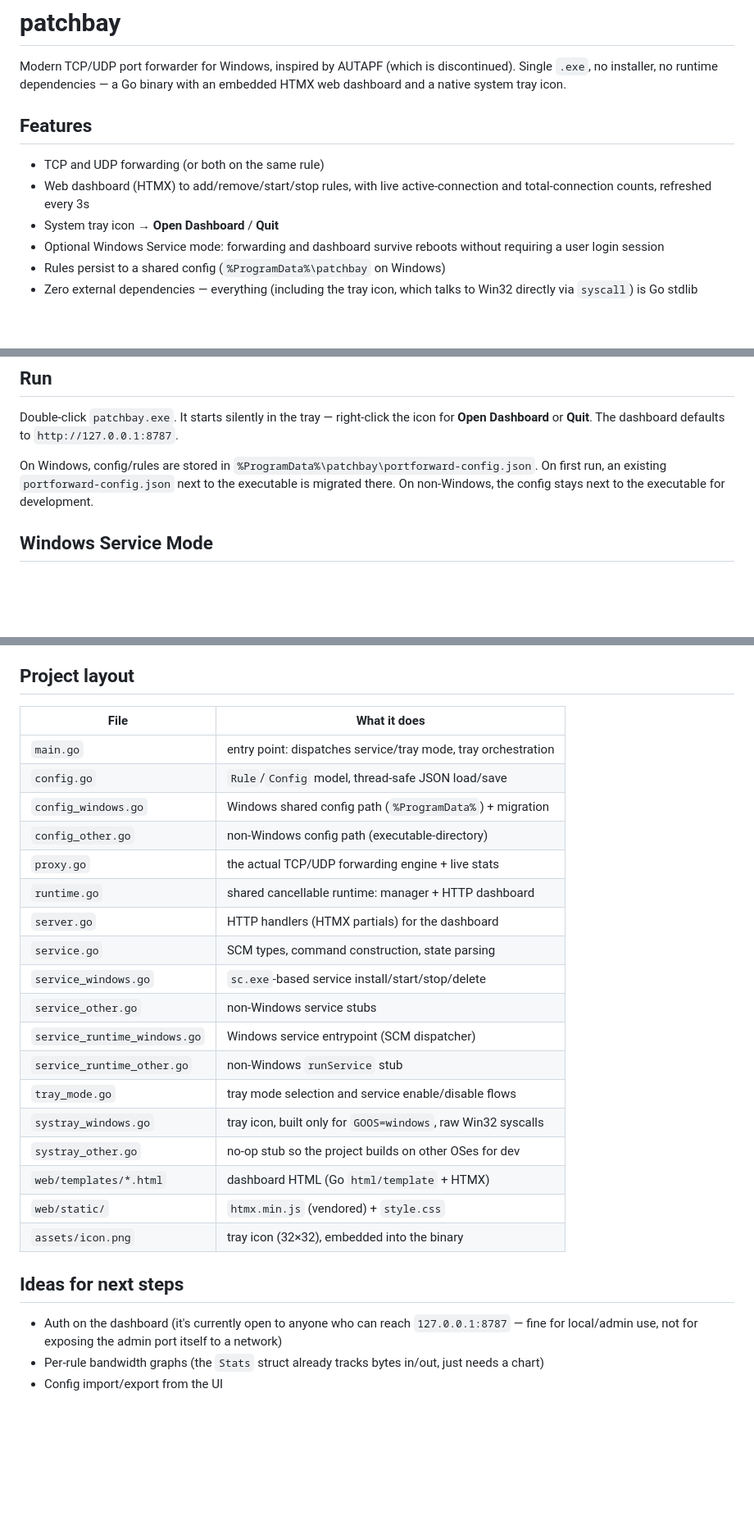
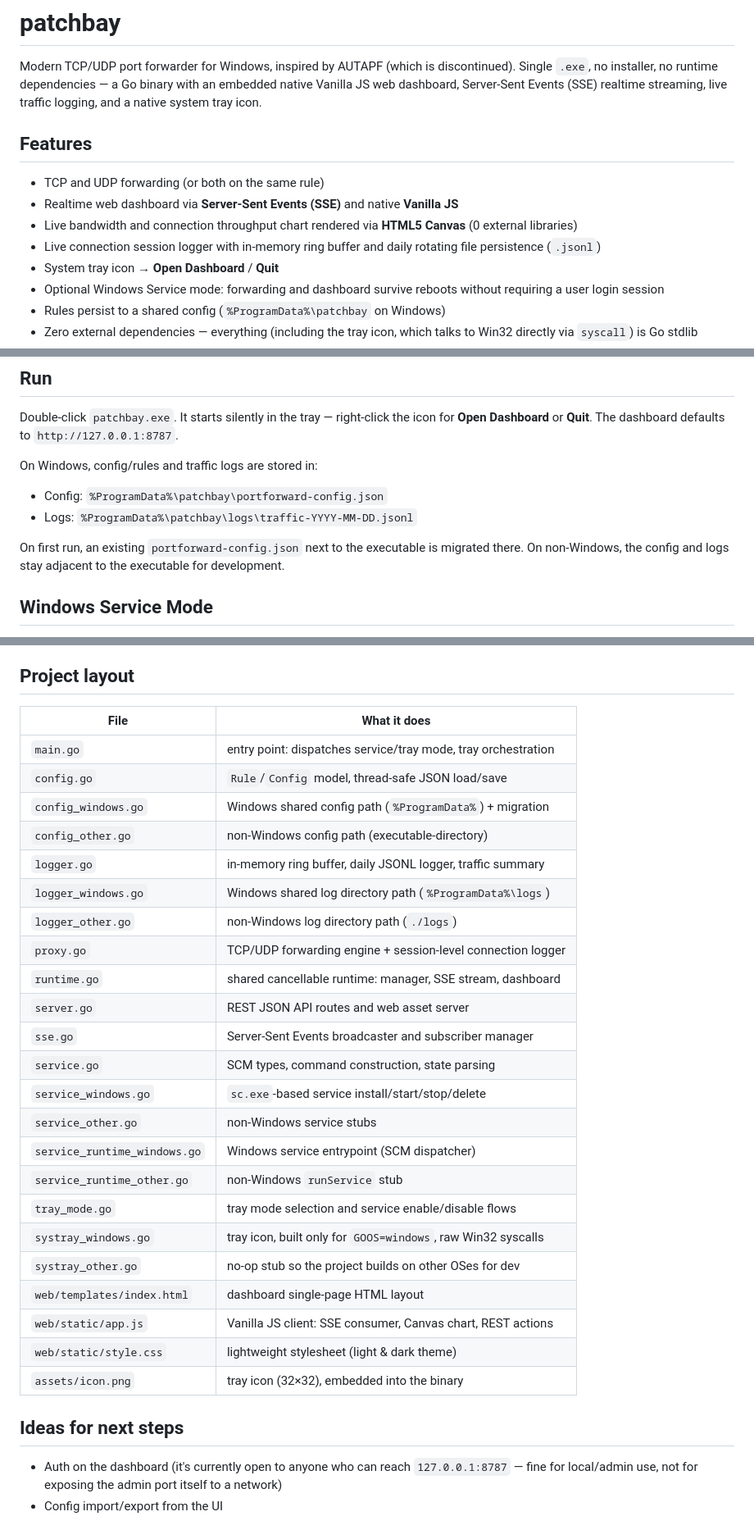
Before and after one commit to fadlee/patchbay, a Markdown page: README.md, 3 parts joined by grey strips. Shown at 82% size. Rendered like a GitHub page; blank space fills up the shorter version.

Commit message:
Document Vanilla JS, SSE realtime dashboard, and traffic logging

```diff
--- a/README.md
+++ b/README.md
@@ -2,13 +2,15 @@
 
 Modern TCP/UDP port forwarder for Windows, inspired by AUTAPF (which is
 discontinued). Single `.exe`, no installer, no runtime dependencies — a
-Go binary with an embedded HTMX web dashboard and a native system tray icon.
+Go binary with an embedded native Vanilla JS web dashboard, Server-Sent Events
+(SSE) realtime streaming, live traffic logging, and a native system tray icon.
 
 ## Features
 
 - TCP and UDP forwarding (or both on the same rule)
-- Web dashboard (HTMX) to add/remove/start/stop rules, with live
-  active-connection and total-connection counts, refreshed every 3s
+- Realtime web dashboard via **Server-Sent Events (SSE)** and native **Vanilla JS**
+- Live bandwidth and connection throughput chart rendered via **HTML5 Canvas** (0 external libraries)
+- Live connection session logger with in-memory ring buffer and daily rotating file persistence (`.jsonl`)
 - System tray icon → **Open Dashboard** / **Quit**
 - Optional Windows Service mode: forwarding and dashboard survive reboots
   without requiring a user login session
@@ -35,10 +37,13 @@ Double-click `patchbay.exe`. It starts silently in the tray — right-click
 the icon for **Open Dashboard** or **Quit**. The dashboard defaults to
 `http://127.0.0.1:8787`.
 
-On Windows, config/rules are stored in
-`%ProgramData%\patchbay\portforward-config.json`. On first run, an existing
-`portforward-config.json` next to the executable is migrated there. On
-non-Windows, the config stays next to the executable for development.
+On Windows, config/rules and traffic logs are stored in:
+- Config: `%ProgramData%\patchbay\portforward-config.json`
+- Logs: `%ProgramData%\patchbay\logs\traffic-YYYY-MM-DD.jsonl`
+
+On first run, an existing `portforward-config.json` next to the executable
+is migrated there. On non-Windows, the config and logs stay adjacent to the
+executable for development.
 
 ## Windows Service Mode
 
@@ -67,32 +72,35 @@ The service name is `PatchbayPortForwarder`. Service management uses
 
 ## Project layout
 
-| File                    | What it does                                             |
-|-------------------------|-----------------------------------------------------------|
-| `main.go`                | entry point: dispatches service/tray mode, tray orchestration |
-| `config.go`               | `Rule`/`Config` model, thread-safe JSON load/save          |
-| `config_windows.go`       | Windows shared config path (`%ProgramData%`) + migration   |
-| `config_other.go`         | non-Windows config path (executable-directory)             |
-| `proxy.go`                 | the actual TCP/UDP forwarding engine + live stats         |
-| `runtime.go`              | shared cancellable runtime: manager + HTTP dashboard      |
-| `server.go`                | HTTP handlers (HTMX partials) for the dashboard            |
-| `service.go`              | SCM types, command construction, state parsing            |
-| `service_windows.go`      | `sc.exe`-based service install/start/stop/delete          |
-| `service_other.go`        | non-Windows service stubs                                 |
-| `service_runtime_windows.go` | Windows service entrypoint (SCM dispatcher)            |
-| `service_runtime_other.go`   | non-Windows `runService` stub                          |
-| `tray_mode.go`            | tray mode selection and service enable/disable flows      |
-| `systray_windows.go`       | tray icon, built only for `GOOS=windows`, raw Win32 syscalls |
-| `systray_other.go`         | no-op stub so the project builds on other OSes for dev     |
-| `web/templates/*.html`     | dashboard HTML (Go `html/template` + HTMX)                 |
-| `web/static/`              | `htmx.min.js` (vendored) + `style.css`                    |
-| `assets/icon.png`          | tray icon (32×32), embedded into the binary                |
+| File                       | What it does                                                 |
+|----------------------------|--------------------------------------------------------------|
+| `main.go`                  | entry point: dispatches service/tray mode, tray orchestration |
+| `config.go`                | `Rule`/`Config` model, thread-safe JSON load/save             |
+| `config_windows.go`        | Windows shared config path (`%ProgramData%`) + migration      |
+| `config_other.go`          | non-Windows config path (executable-directory)                |
+| `logger.go`                | in-memory ring buffer, daily JSONL logger, traffic summary   |
+| `logger_windows.go`        | Windows shared log directory path (`%ProgramData%\logs`)     |
+| `logger_other.go`          | non-Windows log directory path (`./logs`)                    |
+| `proxy.go`                 | TCP/UDP forwarding engine + session-level connection logger  |
+| `runtime.go`               | shared cancellable runtime: manager, SSE stream, dashboard   |
+| `server.go`                | REST JSON API routes and web asset server                    |
+| `sse.go`                   | Server-Sent Events broadcaster and subscriber manager        |
+| `service.go`               | SCM types, command construction, state parsing               |
+| `service_windows.go`       | `sc.exe`-based service install/start/stop/delete             |
+| `service_other.go`         | non-Windows service stubs                                    |
+| `service_runtime_windows.go` | Windows service entrypoint (SCM dispatcher)               |
+| `service_runtime_other.go` | non-Windows `runService` stub                                |
+| `tray_mode.go`             | tray mode selection and service enable/disable flows         |
+| `systray_windows.go`       | tray icon, built only for `GOOS=windows`, raw Win32 syscalls    |
+| `systray_other.go`         | no-op stub so the project builds on other OSes for dev        |
+| `web/templates/index.html` | dashboard single-page HTML layout                            |
+| `web/static/app.js`        | Vanilla JS client: SSE consumer, Canvas chart, REST actions  |
+| `web/static/style.css`     | lightweight stylesheet (light & dark theme)                  |
+| `assets/icon.png`          | tray icon (32×32), embedded into the binary                   |
 
 ## Ideas for next steps
 
 - Auth on the dashboard (it's currently open to anyone who can reach
   `127.0.0.1:8787` — fine for local/admin use, not for exposing the admin
   port itself to a network)
-- Per-rule bandwidth graphs (the `Stats` struct already tracks bytes
-  in/out, just needs a chart)
 - Config import/export from the UI
```
Also changed, not shown: 1 other file.
